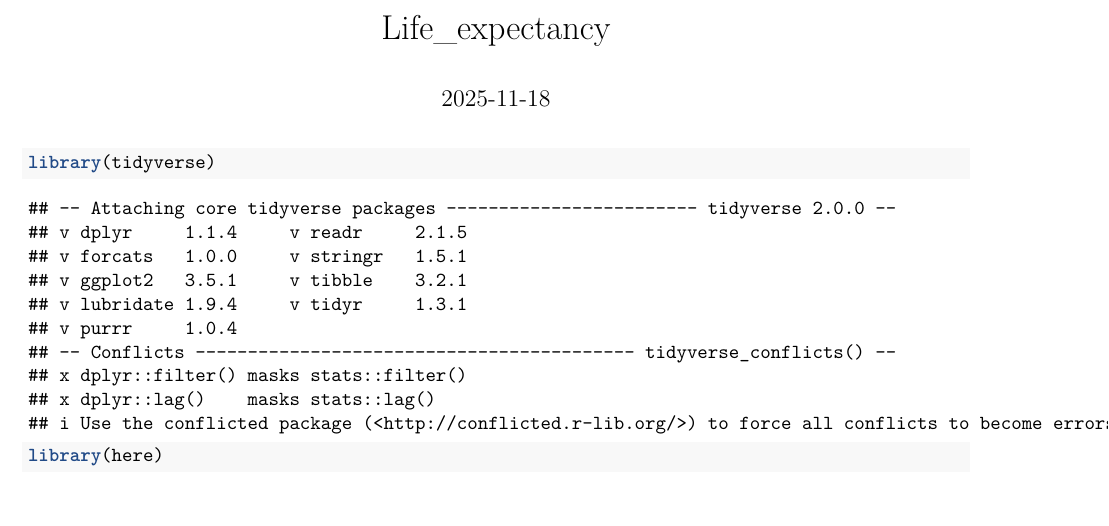
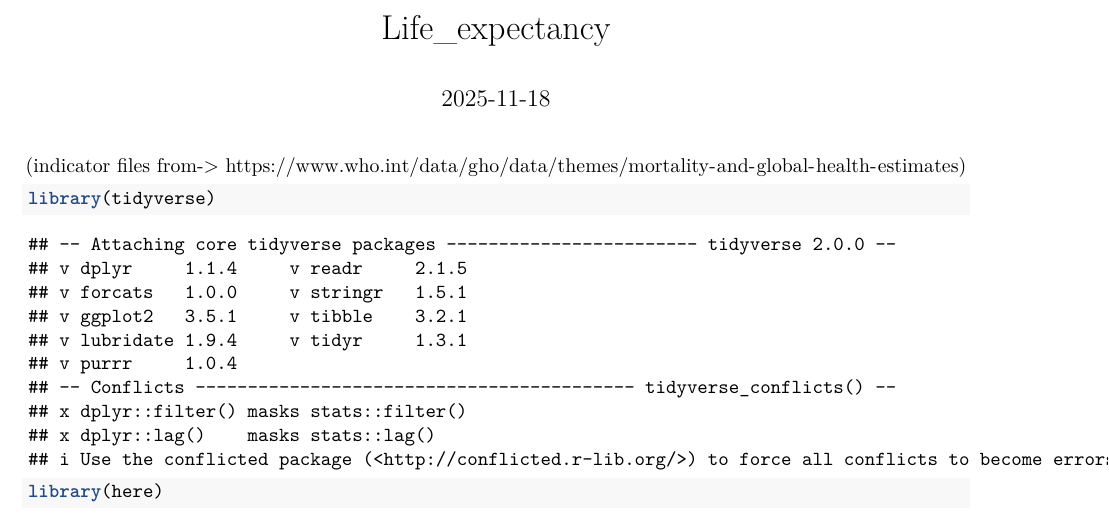
Before and after one commit to chika0101bos-ai/psychic-broccoli, an R Markdown document (life_exp.Rmd): part of page 1 of 7, cut so that both start at the same text. Rendered offline with R 4.5, knitr and Pandoc, then LaTeX, with nearby package versions; some code elsewhere in the file could not run offline.

Commit message:
Update life_exp.Rmd

````diff
--- a/life_exp.Rmd
+++ b/life_exp.Rmd
@@ -7,6 +7,7 @@ output: pdf_document
 ```{r setup, include=FALSE}
 knitr::opts_chunk$set(echo = TRUE)
 ```
+(indicator files from-> https://www.who.int/data/gho/data/themes/mortality-and-global-health-estimates)
 
 ```{r load-process-model, fig.width=12, fig.height=8}
 library(tidyverse)
````
Also changed, not shown: life_exp.Rmd (1 more changed lines).
